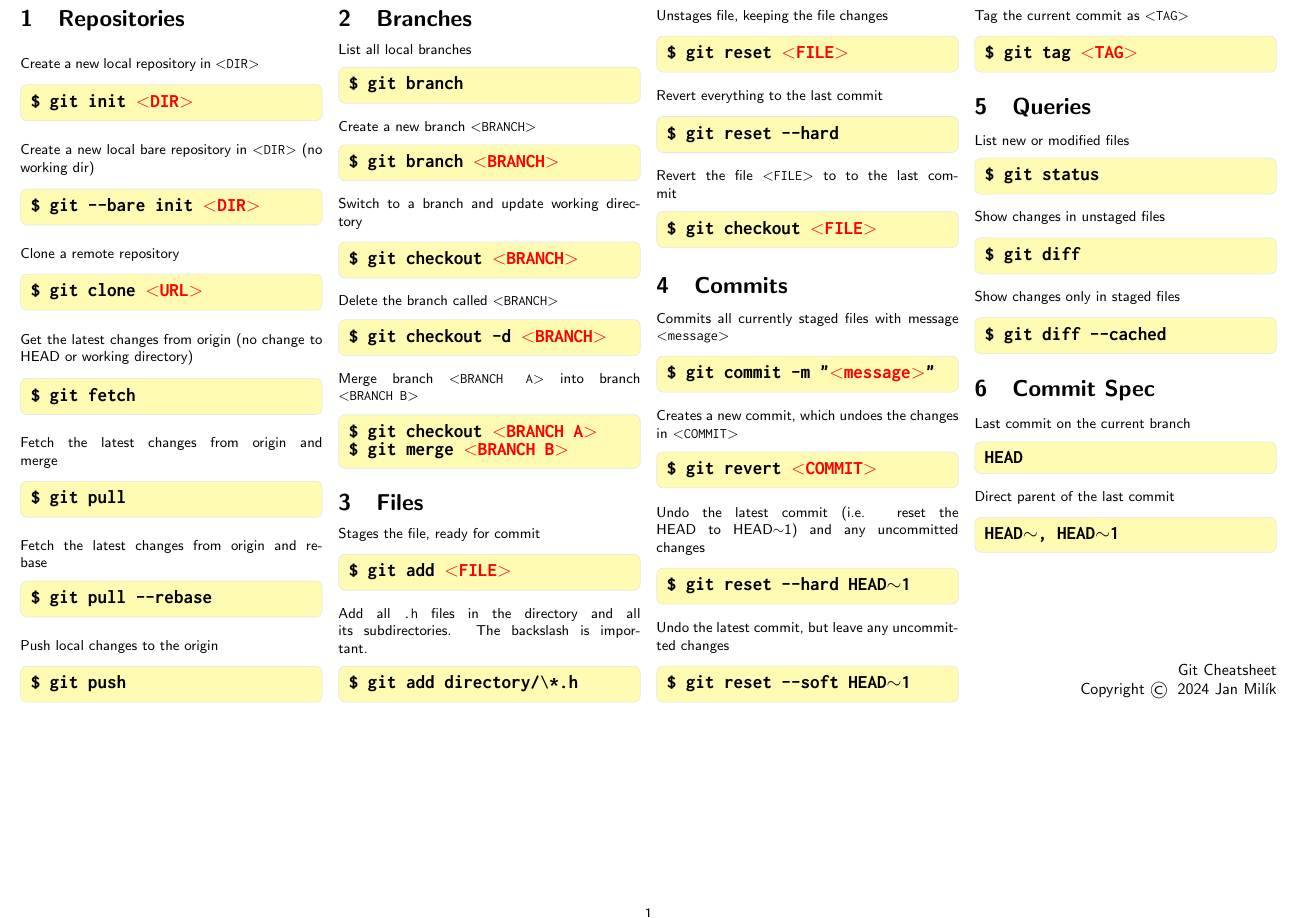
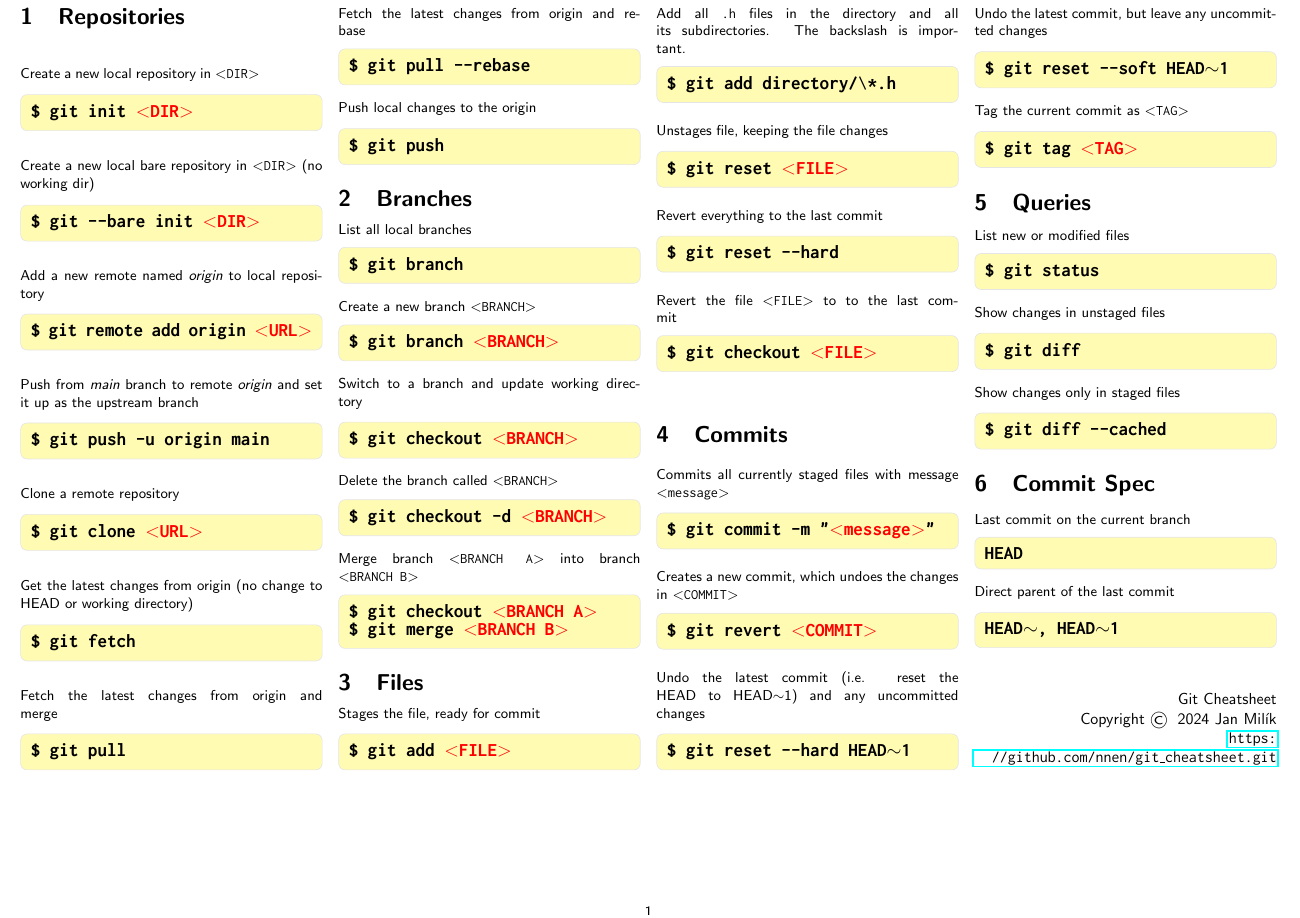
Before and after one commit to nnen/git_cheatsheet, a LaTeX document (main.tex): part of the page, cut so that both start at the same text. Compiled offline with pdfLaTeX.

Commit message:
Add github repo URL.

```diff
--- a/main.tex
+++ b/main.tex
@@ -7,6 +7,7 @@
 \usepackage{xcolor}
 \usepackage{lipsum}
 \usepackage[framemethod=tikz]{mdframed}
+\usepackage{hyperref}
 
 \definecolor{entryboxcolor}{rgb}{0.9, 0.9, 0.9}
 
@@ -98,6 +99,21 @@ Create a new local repository in \cheatmetavarref{DIR}
 \begin{cheatentry}%
 Create a new local bare repository in \cheatmetavarref{DIR} (no working dir)
 \cheatcmd{\$ git --bare init \cheatmetavar{DIR}}
+\end{cheatentry}
+
+\entrysep{}%
+
+\begin{cheatentry}%
+Add a new remote named \textit{origin} to local repository
+\cheatcmd{\$ git remote add origin \cheatmetavar{URL}}
+\end{cheatentry}
+
+\entrysep{}%
+
+\begin{cheatentry}%
+Push from \textit{main} branch to remote \textit{origin} and set it up as the
+upstream branch
+\cheatcmd{\$ git push -u origin main}
 \end{cheatentry}
 
 \entrysep{}%
@@ -287,7 +303,8 @@ Direct parent of the last commit
 \makeatletter
 \begin{flushright}\
 \@title\\
-Copyright \copyright\; 2024 \@author
+Copyright \copyright\; 2024 \@author\\
+\url{https://github.com/nnen/git_cheatsheet.git}
 \end{flushright}
 \makeatother
 
```
